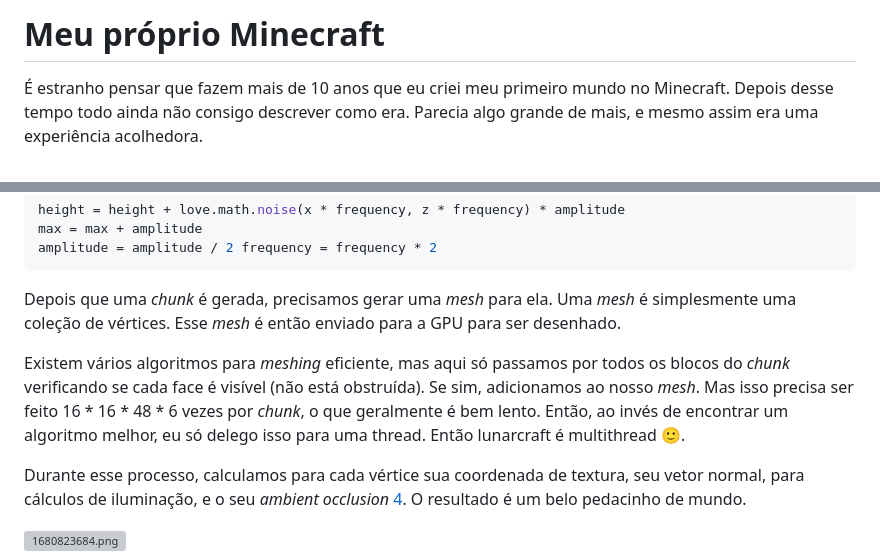
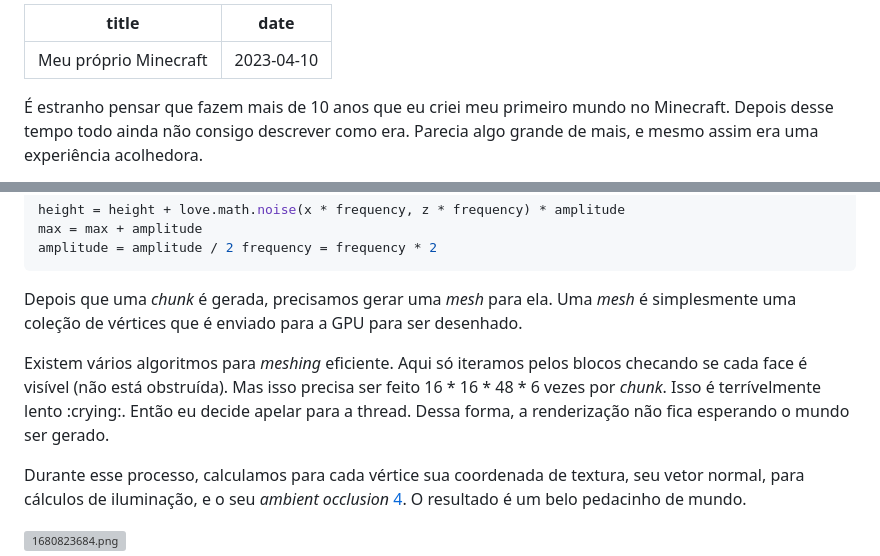
Before and after one commit to brennop/website, a Markdown page: files/blog/minecraft.md, 2 parts joined by grey strips. Drawn GitHub-style; grey boxes are pictures that could not be loaded.

Commit message:
2023-04-17

````diff
--- a/files/blog/minecraft.md
+++ b/files/blog/minecraft.md
@@ -1,4 +1,7 @@
-# Meu próprio Minecraft
+---
+title: Meu próprio Minecraft
+date: 2023-04-10
+---
 
 É estranho pensar que fazem mais de 10 anos que eu criei meu primeiro mundo no
 Minecraft. Depois desse tempo todo ainda não consigo descrever como era. Parecia
@@ -76,15 +79,14 @@ amplitude = amplitude / 2 frequency = frequency * 2
 ```
 
 Depois que uma *chunk* é gerada, precisamos gerar uma *mesh* para ela. Uma
-*mesh* é simplesmente uma coleção de vértices. Esse *mesh* é então enviado para
-a GPU para ser desenhado.
+*mesh* é simplesmente uma coleção de vértices que é enviado para a GPU para ser
+desenhado.
 
-Existem vários algoritmos para *meshing* eficiente, mas aqui só passamos por
-todos os blocos do *chunk* verificando se cada face é visível (não está
-obstruída). Se sim, adicionamos ao nosso *mesh*. Mas isso precisa ser feito 16 *
-16 * 48 * 6 vezes por *chunk*, o que geralmente é bem lento. Então, ao invés de
-encontrar um algoritmo melhor, eu só delego isso para uma thread. Então
-lunarcraft é multithread 🙂.
+Existem vários algoritmos para *meshing* eficiente. Aqui só iteramos pelos
+blocos checando se cada face é visível (não está obstruída). Mas isso precisa ser
+feito 16 * 16 * 48 * 6 vezes por *chunk*. Isso é terrívelmente lento :crying:.
+Então eu decide apelar para a thread. Dessa forma, a renderização não fica esperando
+o mundo ser gerado.
 
 Durante esse processo, calculamos para cada vértice sua coordenada de textura,
 seu vetor normal, para cálculos de iluminação, e o seu *ambient occlusion* [4].
````
